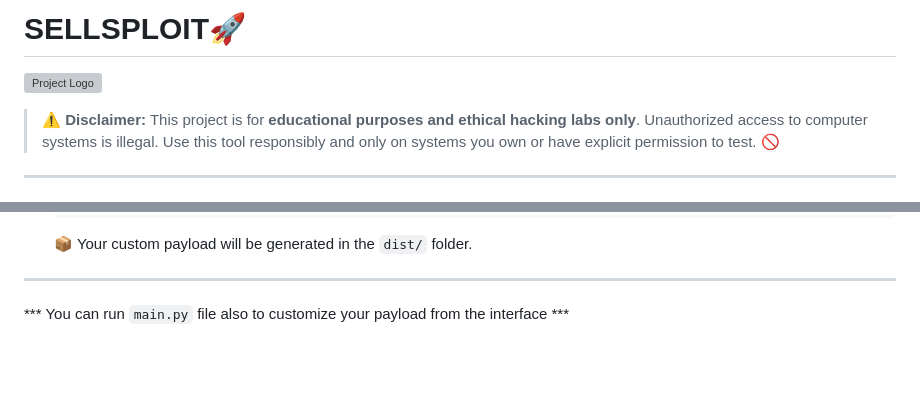
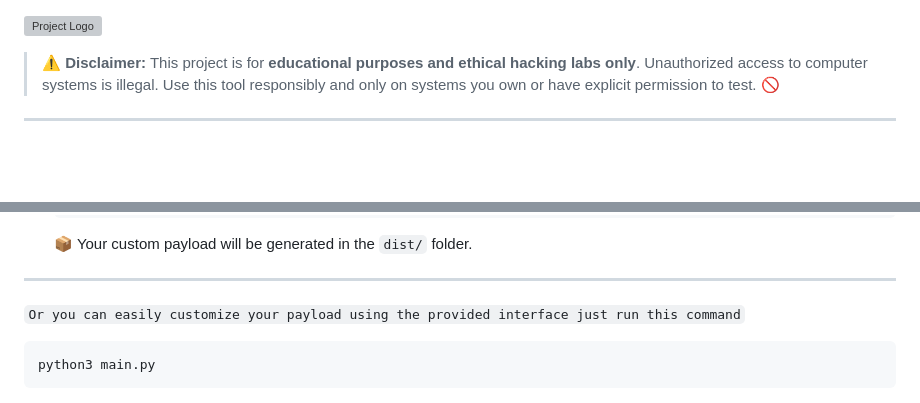
Before and after one commit to fjcj0/SHELLSPLOIT, a Markdown page: README.md, 2 parts joined by grey strips. GitHub-like rendering; blank space fills up the shorter version; grey boxes are pictures that could not be loaded.

Commit message:
final readme.md

````diff
--- a/README.md
+++ b/README.md
@@ -1,5 +1,3 @@
-# SELLSPLOIT🚀
-
 ![Project Logo](public/logo.png)
 
 > ⚠️ **Disclaimer:** This project is for **educational purposes and ethical hacking labs only**. Unauthorized access to computer systems is illegal. Use this tool responsibly and only on systems you own or have explicit permission to test. 🚫
@@ -63,7 +61,11 @@ This is an advanced Python-based **Multi-Session Reverse Shell Manager**. Unlike
 
 ---
 
-*** You can run `main.py` file also to customize your payload from the interface ***
+`Or you can easily customize your payload using the provided interface just run this command`
+
+```bash
+python3 main.py
+```
 
 ![Project Logo](public/cus.png)
 
````
